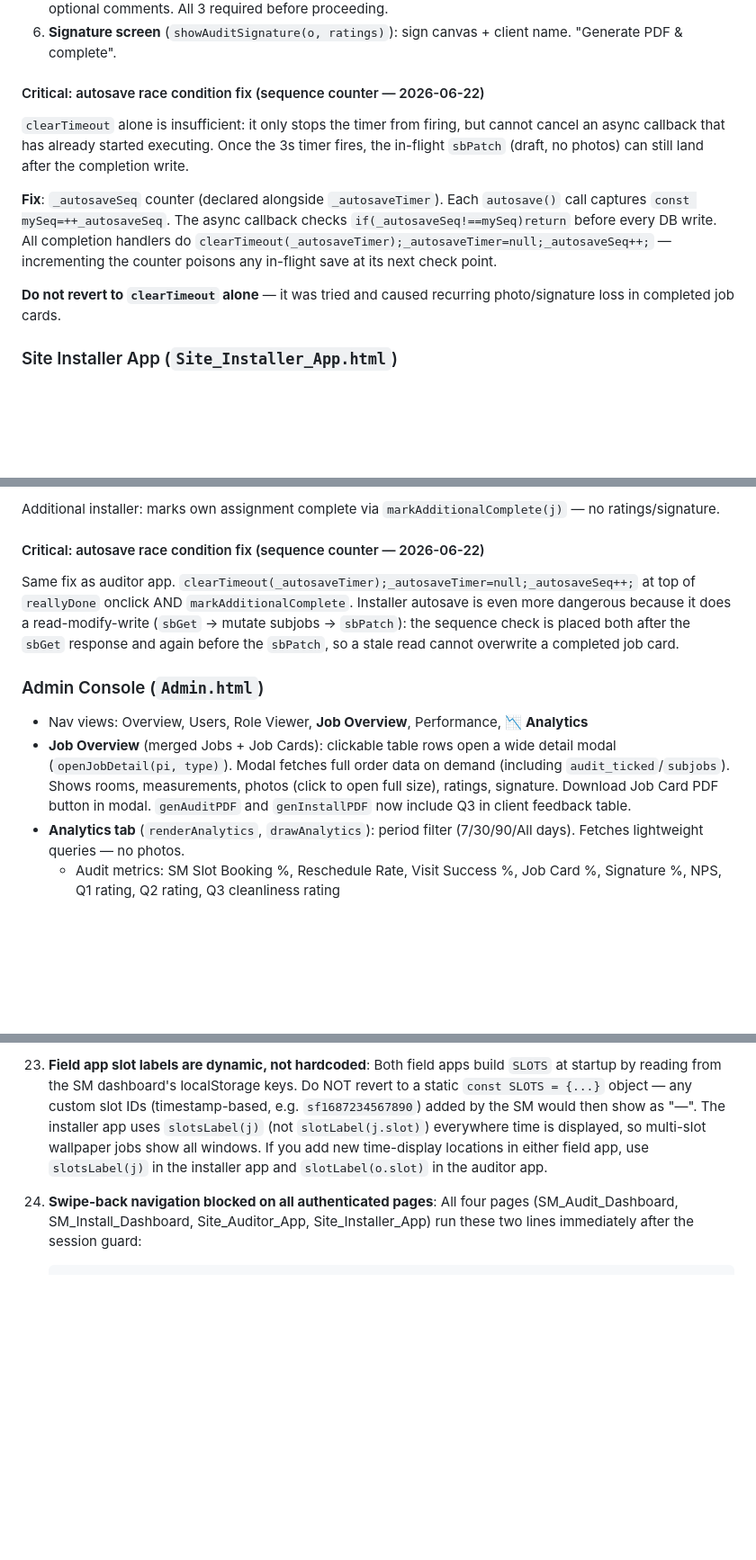
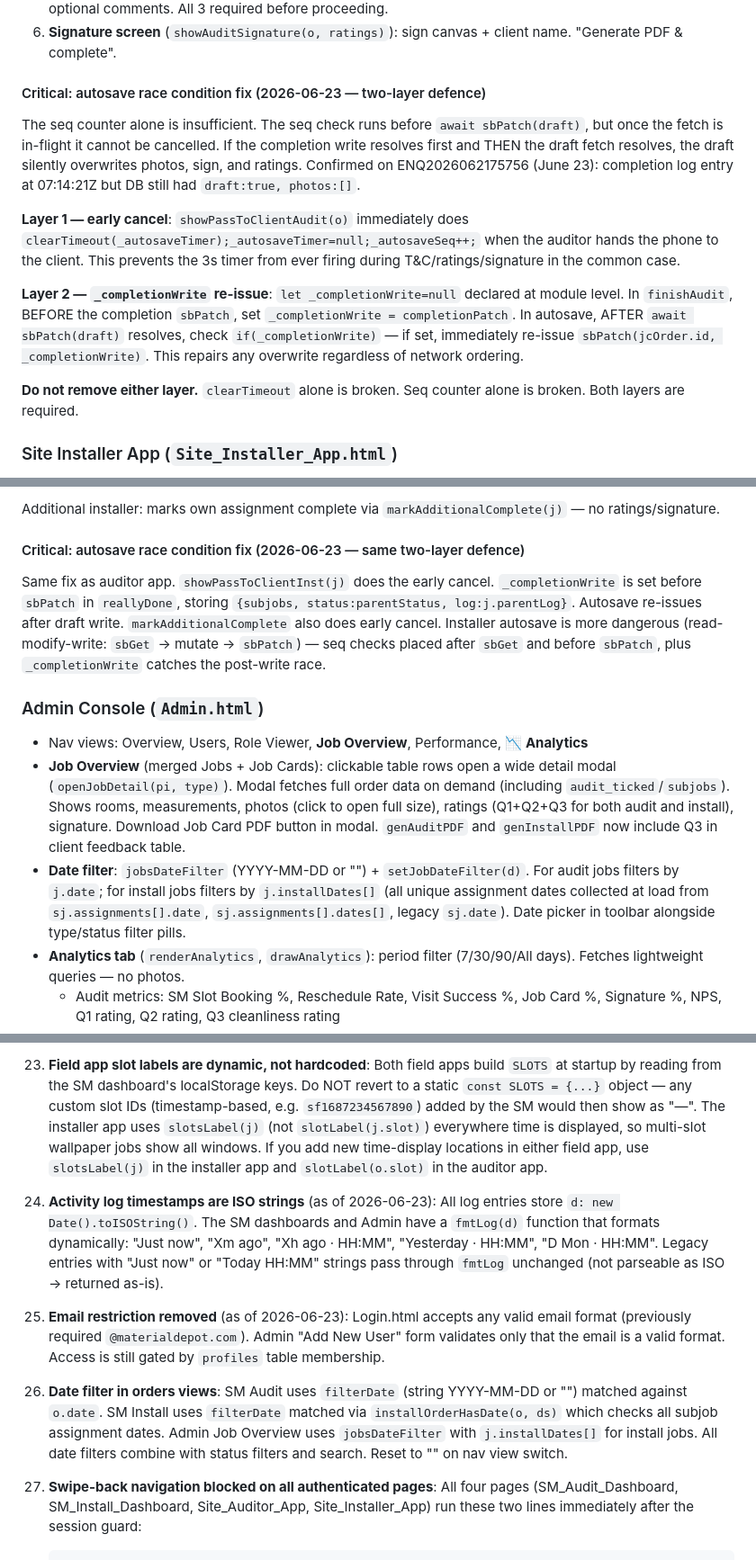
Before and after one commit to daaku-daddy/material-depot-site, a Markdown page: CLAUDE.md, 3 parts joined by grey strips. Shown at 90% size. Rendered like a GitHub page; blank space fills up the shorter version.

Commit message:
Update CLAUDE.md with all 2026-06-23 changes
- Email restriction removed (Login + Admin Add User)
- Activity log timestamps: ISO strings + fmtLog() dynamic formatting
- Autosave race condition: two-layer fix (_completionWrite + early cancel)
- Admin install modal: Q3 rating now displayed
- Date filter: filterDate in SM dashboards, jobsDateFilter in Admin

Co-Authored-By: Claude Sonnet 4.6 <noreply@anthropic.com>

````diff
--- a/CLAUDE.md
+++ b/CLAUDE.md
@@ -175,12 +178,14 @@ const SLOTS=(function(){
 5. **Ratings screen** (`signAndComplete(o)`): 3 mandatory questions (Q1 overall, Q2 auditor, Q3 cleanliness) + optional comments. All 3 required before proceeding.
 6. **Signature screen** (`showAuditSignature(o, ratings)`): sign canvas + client name. "Generate PDF & complete".
 
-#### Critical: autosave race condition fix (sequence counter — 2026-06-22)
-`clearTimeout` alone is insufficient: it only stops the timer from firing, but cannot cancel an async callback that has already started executing. Once the 3s timer fires, the in-flight `sbPatch` (draft, no photos) can still land after the completion write.
+#### Critical: autosave race condition fix (2026-06-23 — two-layer defence)
+The seq counter alone is insufficient. The seq check runs before `await sbPatch(draft)`, but once the fetch is in-flight it cannot be cancelled. If the completion write resolves first and THEN the draft fetch resolves, the draft silently overwrites photos, sign, and ratings. Confirmed on ENQ2026062175756 (June 23): completion log entry at 07:14:21Z but DB still had `draft:true, photos:[]`.
 
-**Fix**: `_autosaveSeq` counter (declared alongside `_autosaveTimer`). Each `autosave()` call captures `const mySeq=++_autosaveSeq`. The async callback checks `if(_autosaveSeq!==mySeq)return` before every DB write. All completion handlers do `clearTimeout(_autosaveTimer);_autosaveTimer=null;_autosaveSeq++;` — incrementing the counter poisons any in-flight save at its next check point.
+**Layer 1 — early cancel**: `showPassToClientAudit(o)` immediately does `clearTimeout(_autosaveTimer);_autosaveTimer=null;_autosaveSeq++;` when the auditor hands the phone to the client. This prevents the 3s timer from ever firing during T&C/ratings/signature in the common case.
 
-**Do not revert to `clearTimeout` alone** — it was tried and caused recurring photo/signature loss in completed job cards.
+**Layer 2 — `_completionWrite` re-issue**: `let _completionWrite=null` declared at module level. In `finishAudit`, BEFORE the completion `sbPatch`, set `_completionWrite = completionPatch`. In autosave, AFTER `await sbPatch(draft)` resolves, check `if(_completionWrite)` — if set, immediately re-issue `sbPatch(jcOrder.id, _completionWrite)`. This repairs any overwrite regardless of network ordering.
+
+**Do not remove either layer.** `clearTimeout` alone is broken. Seq counter alone is broken. Both layers are required.
 
 ### Site Installer App (`Site_Installer_App.html`)
 - 4 screens: list view, detail screen, audit report, installation card
@@ -196,12 +201,13 @@ Primary installer flow:
 
 Additional installer: marks own assignment complete via `markAdditionalComplete(j)` — no ratings/signature.
 
-#### Critical: autosave race condition fix (sequence counter — 2026-06-22)
-Same fix as auditor app. `clearTimeout(_autosaveTimer);_autosaveTimer=null;_autosaveSeq++;` at top of `reallyDone` onclick AND `markAdditionalComplete`. Installer autosave is even more dangerous because it does a read-modify-write (`sbGet` → mutate subjobs → `sbPatch`): the sequence check is placed both after the `sbGet` response and again before the `sbPatch`, so a stale read cannot overwrite a completed job card.
+#### Critical: autosave race condition fix (2026-06-23 — same two-layer defence)
+Same fix as auditor app. `showPassToClientInst(j)` does the early cancel. `_completionWrite` is set before `sbPatch` in `reallyDone`, storing `{subjobs, status:parentStatus, log:j.parentLog}`. Autosave re-issues after draft write. `markAdditionalComplete` also does early cancel. Installer autosave is more dangerous (read-modify-write: `sbGet` → mutate → `sbPatch`) — seq checks placed after `sbGet` and before `sbPatch`, plus `_completionWrite` catches the post-write race.
 
 ### Admin Console (`Admin.html`)
 - Nav views: Overview, Users, Role Viewer, **Job Overview**, Performance, **📉 Analytics**
-- **Job Overview** (merged Jobs + Job Cards): clickable table rows open a wide detail modal (`openJobDetail(pi, type)`). Modal fetches full order data on demand (including `audit_ticked`/`subjobs`). Shows rooms, measurements, photos (click to open full size), ratings, signature. Download Job Card PDF button in modal. `genAuditPDF` and `genInstallPDF` now include Q3 in client feedback table.
+- **Job Overview** (merged Jobs + Job Cards): clickable table rows open a wide detail modal (`openJobDetail(pi, type)`). Modal fetches full order data on demand (including `audit_ticked`/`subjobs`). Shows rooms, measurements, photos (click to open full size), ratings (Q1+Q2+Q3 for both audit and install), signature. Download Job Card PDF button in modal. `genAuditPDF` and `genInstallPDF` now include Q3 in client feedback table.
+- **Date filter**: `jobsDateFilter` (YYYY-MM-DD or "") + `setJobDateFilter(d)`. For audit jobs filters by `j.date`; for install jobs filters by `j.installDates[]` (all unique assignment dates collected at load from `sj.assignments[].date`, `sj.assignments[].dates[]`, legacy `sj.date`). Date picker in toolbar alongside type/status filter pills.
 - **Analytics tab** (`renderAnalytics`, `drawAnalytics`): period filter (7/30/90/All days). Fetches lightweight queries — no photos.
   - Audit metrics: SM Slot Booking %, Reschedule Rate, Visit Success %, Job Card %, Signature %, NPS, Q1 rating, Q2 rating, Q3 cleanliness rating
   - Install metrics: External Audit %, SM Follow-Up %, Delivery Delay %, Visit Success %, Job Card %, Signature %, NPS, Q1 rating, Q2 rating, Q3 cleanliness rating
@@ -353,6 +359,12 @@ SM schedule calendar: `.calschedwrap`, `.caldays`, `.daycol`, `.daycol.sel`, `.d
 
 23. **Field app slot labels are dynamic, not hardcoded**: Both field apps build `SLOTS` at startup by reading from the SM dashboard's localStorage keys. Do NOT revert to a static `const SLOTS = {...}` object — any custom slot IDs (timestamp-based, e.g. `sf1687234567890`) added by the SM would then show as "—". The installer app uses `slotsLabel(j)` (not `slotLabel(j.slot)`) everywhere time is displayed, so multi-slot wallpaper jobs show all windows. If you add new time-display locations in either field app, use `slotsLabel(j)` in the installer app and `slotLabel(o.slot)` in the auditor app.
 
+25. **Activity log timestamps are ISO strings** (as of 2026-06-23): All log entries store `d: new Date().toISOString()`. The SM dashboards and Admin have a `fmtLog(d)` function that formats dynamically: "Just now", "Xm ago", "Xh ago · HH:MM", "Yesterday · HH:MM", "D Mon · HH:MM". Legacy entries with "Just now" or "Today HH:MM" strings pass through `fmtLog` unchanged (not parseable as ISO → returned as-is).
+
+26. **Email restriction removed** (as of 2026-06-23): Login.html accepts any valid email format (previously required `@materialdepot.com`). Admin "Add New User" form validates only that the email is a valid format. Access is still gated by `profiles` table membership.
+
+27. **Date filter in orders views**: SM Audit uses `filterDate` (string YYYY-MM-DD or "") matched against `o.date`. SM Install uses `filterDate` matched via `installOrderHasDate(o, ds)` which checks all subjob assignment dates. Admin Job Overview uses `jobsDateFilter` with `j.installDates[]` for install jobs. All date filters combine with status filters and search. Reset to "" on nav view switch.
+
 24. **Swipe-back navigation blocked on all authenticated pages**: All four pages (SM_Audit_Dashboard, SM_Install_Dashboard, Site_Auditor_App, Site_Installer_App) run these two lines immediately after the session guard:
     ```js
     history.replaceState(null,'',location.href);
````
Also changed, not shown: other parts of CLAUDE.md (+4 -1 lines).
